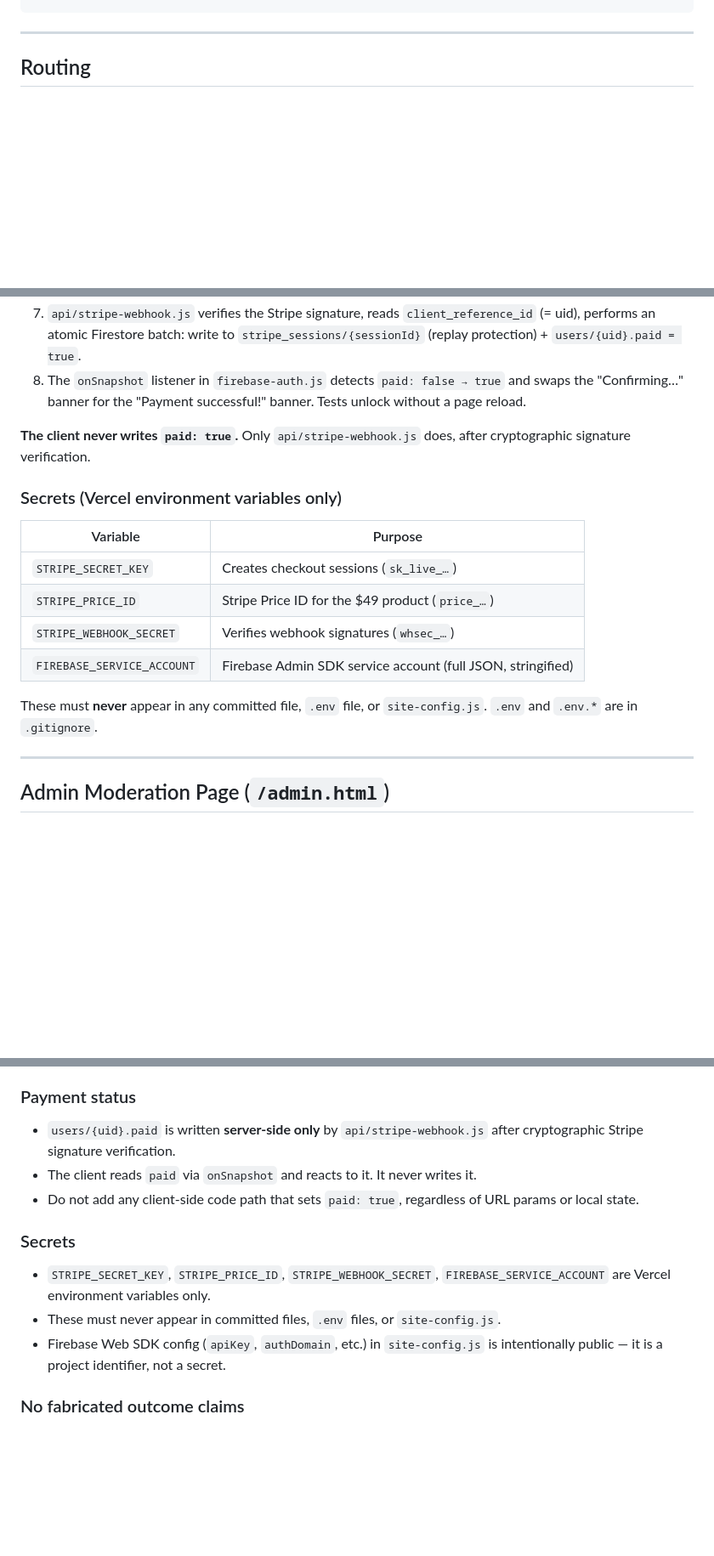
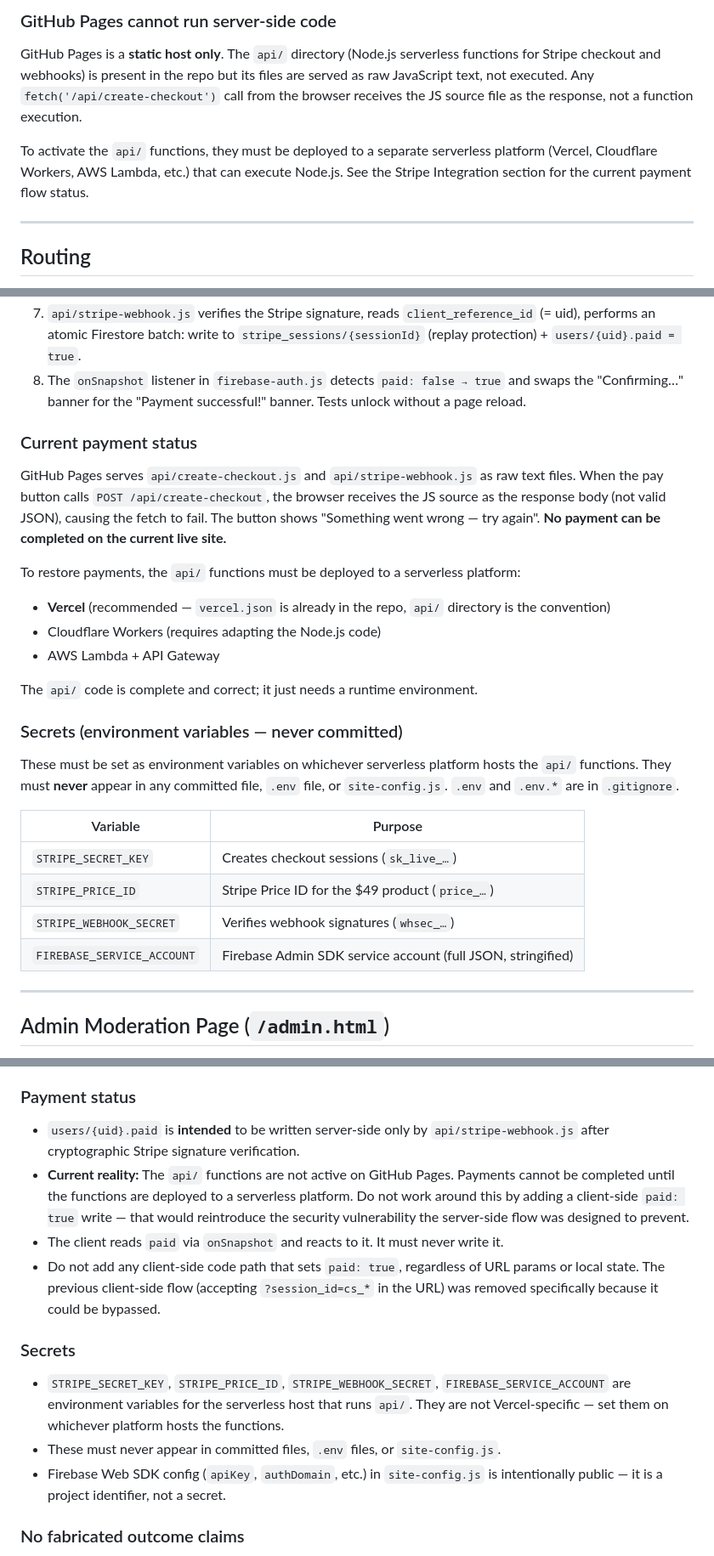
Before and after one commit to chimmychim222/aws-cloud-practitioner-prep, a Markdown page: CLAUDE.md, 3 parts joined by grey strips. Shown at 85% size. Drawn GitHub-style; blank space fills up the shorter version.

```diff
--- a/CLAUDE.md
+++ b/CLAUDE.md
@@ -51,3 +92,13 @@ sitemap.xml / robots.txt
+### GitHub Pages cannot run server-side code
+
+GitHub Pages is a **static host only**. The `api/` directory (Node.js serverless functions
+for Stripe checkout and webhooks) is present in the repo but its files are served as raw
+JavaScript text, not executed. Any `fetch('/api/create-checkout')` call from the browser
+receives the JS source file as the response, not a function execution.
+
+To activate the `api/` functions, they must be deployed to a separate serverless platform
+(Vercel, Cloudflare Workers, AWS Lambda, etc.) that can execute Node.js. See the Stripe
+Integration section for the current payment flow status.
 
 ---
 
@@ -334,9 +389,25 @@ Document ID is the Firebase uid. Written only via the Firebase Console.
 7. `api/stripe-webhook.js` verifies the Stripe signature, reads `client_reference_id` (= uid), performs an atomic Firestore batch: write to `stripe_sessions/{sessionId}` (replay protection) + `users/{uid}.paid = true`.
 8. The `onSnapshot` listener in `firebase-auth.js` detects `paid: false → true` and swaps the "Confirming…" banner for the "Payment successful!" banner. Tests unlock without a page reload.
 
-**The client never writes `paid: true`.** Only `api/stripe-webhook.js` does, after cryptographic signature verification.
+### Current payment status
 
-### Secrets (Vercel environment variables only)
+GitHub Pages serves `api/create-checkout.js` and `api/stripe-webhook.js` as raw text files.
+When the pay button calls `POST /api/create-checkout`, the browser receives the JS source
+as the response body (not valid JSON), causing the fetch to fail. The button shows
+"Something went wrong — try again". **No payment can be completed on the current live site.**
+
+To restore payments, the `api/` functions must be deployed to a serverless platform:
+- **Vercel** (recommended — `vercel.json` is already in the repo, `api/` directory is the convention)
+- Cloudflare Workers (requires adapting the Node.js code)
+- AWS Lambda + API Gateway
+
+The `api/` code is complete and correct; it just needs a runtime environment.
+
+### Secrets (environment variables — never committed)
+
+These must be set as environment variables on whichever serverless platform hosts the `api/`
+functions. They must **never** appear in any committed file, `.env` file, or `site-config.js`.
+`.env` and `.env.*` are in `.gitignore`.
 
 | Variable | Purpose |
 |---|---|
@@ -344,9 +415,6 @@ Document ID is the Firebase uid. Written only via the Firebase Console.
 | `STRIPE_PRICE_ID` | Stripe Price ID for the $49 product (`price_…`) |
 | `STRIPE_WEBHOOK_SECRET` | Verifies webhook signatures (`whsec_…`) |
 | `FIREBASE_SERVICE_ACCOUNT` | Firebase Admin SDK service account (full JSON, stringified) |
-
-These must **never** appear in any committed file, `.env` file, or `site-config.js`.
-`.env` and `.env.*` are in `.gitignore`.
 
 ---
 
@@ -428,14 +496,24 @@ These rules apply to every change made to this codebase. No exceptions.
 - Stats (average score etc.) are computed from real Firestore data only. Render nothing — not a zero, not a placeholder — when the data set is empty.
 
 ### Payment status
-- `users/{uid}.paid` is written **server-side only** by `api/stripe-webhook.js` after cryptographic Stripe signature verification.
-- The client reads `paid` via `onSnapshot` and reacts to it. It never writes it.
-- Do not add any client-side code path that sets `paid: true`, regardless of URL params or local state.
+- `users/{uid}.paid` is **intended** to be written server-side only by `api/stripe-webhook.js`
+  after cryptographic Stripe signature verification.
+- **Current reality:** The `api/` functions are not active on GitHub Pages. Payments cannot
+  be completed until the functions are deployed to a serverless platform. Do not work around
+  this by adding a client-side `paid: true` write — that would reintroduce the security
+  vulnerability the server-side flow was designed to prevent.
+- The client reads `paid` via `onSnapshot` and reacts to it. It must never write it.
+- Do not add any client-side code path that sets `paid: true`, regardless of URL params or
+  local state. The previous client-side flow (accepting `?session_id=cs_*` in the URL) was
+  removed specifically because it could be bypassed.
 
 ### Secrets
-- `STRIPE_SECRET_KEY`, `STRIPE_PRICE_ID`, `STRIPE_WEBHOOK_SECRET`, `FIREBASE_SERVICE_ACCOUNT` are Vercel environment variables only.
+- `STRIPE_SECRET_KEY`, `STRIPE_PRICE_ID`, `STRIPE_WEBHOOK_SECRET`, `FIREBASE_SERVICE_ACCOUNT`
+  are environment variables for the serverless host that runs `api/`. They are not Vercel-specific
+  — set them on whichever platform hosts the functions.
 - These must never appear in committed files, `.env` files, or `site-config.js`.
-- Firebase Web SDK config (`apiKey`, `authDomain`, etc.) in `site-config.js` is intentionally public — it is a project identifier, not a secret.
+- Firebase Web SDK config (`apiKey`, `authDomain`, etc.) in `site-config.js` is intentionally
+  public — it is a project identifier, not a secret.
 
 ### No fabricated outcome claims
 - Do not add pass-rate percentages, student-count statistics, or rating scores to meta tags, OG tags, structured data, or page copy unless they are computed from real Firestore data at runtime.
```
Also changed, not shown: other parts of CLAUDE.md (+56 -8 lines).
